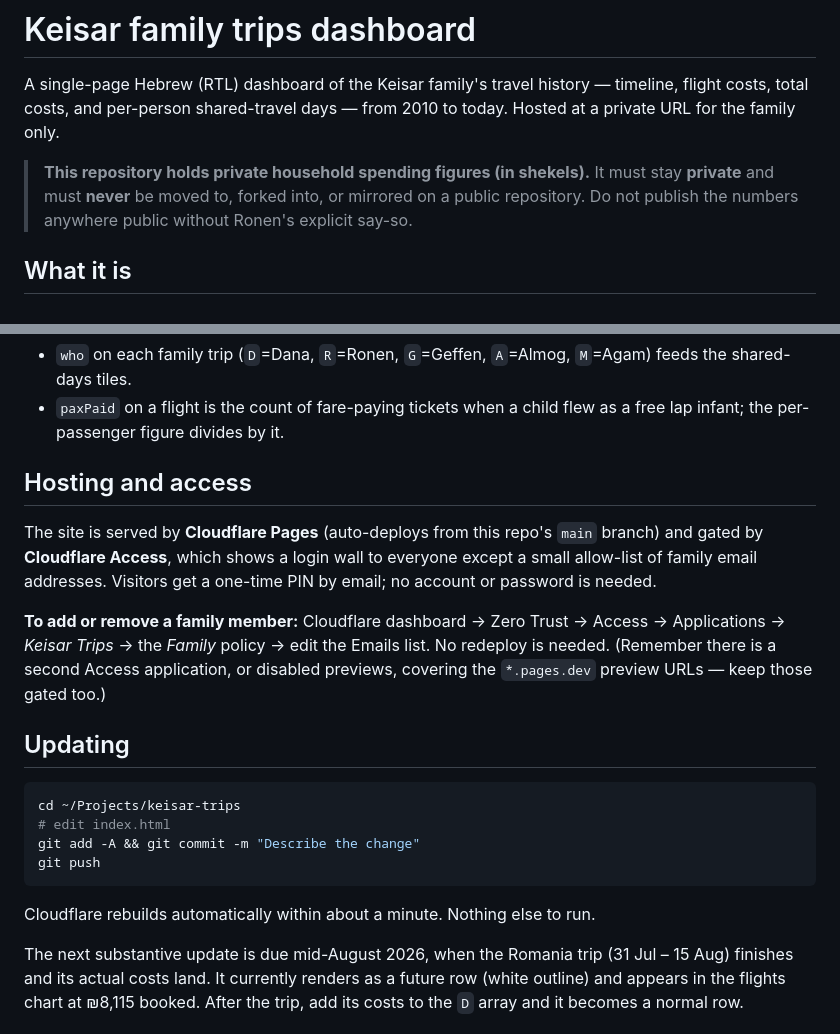
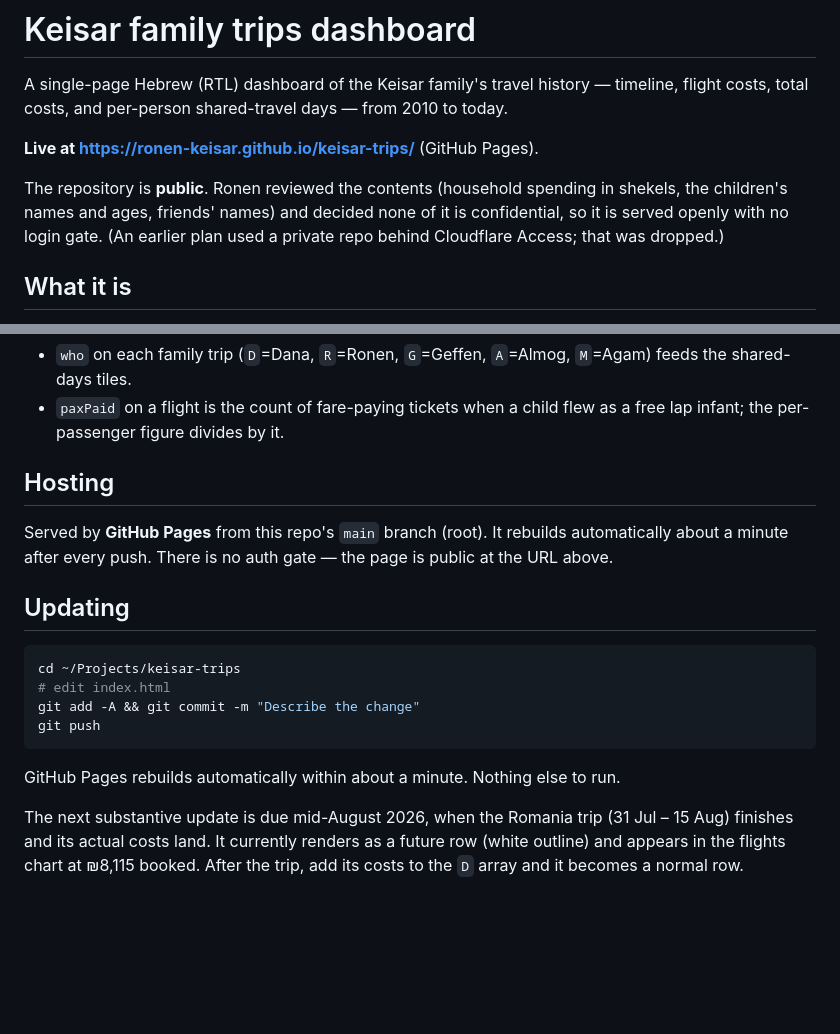
Before and after one commit to ronen-keisar/keisar-trips, a Markdown page: README.md, 2 parts joined by grey strips. Drawn GitHub-style; blank space fills up the shorter version.

Commit message:
Update README for public GitHub Pages hosting
Repo is public and served at ronen-keisar.github.io/keisar-trips; the earlier
Cloudflare/private plan was dropped.

Co-Authored-By: Claude Opus 4.8 <noreply@anthropic.com>

````diff
--- a/README.md
+++ b/README.md
@@ -2,12 +2,14 @@
 
 A single-page Hebrew (RTL) dashboard of the Keisar family's travel history —
 timeline, flight costs, total costs, and per-person shared-travel days — from
-2010 to today. Hosted at a private URL for the family only.
+2010 to today.
 
-> **This repository holds private household spending figures (in shekels).**
-> It must stay **private** and must **never** be moved to, forked into, or
-> mirrored on a public repository. Do not publish the numbers anywhere public
-> without Ronen's explicit say-so.
+**Live at https://ronen-keisar.github.io/keisar-trips/** (GitHub Pages).
+
+The repository is **public**. Ronen reviewed the contents (household spending in
+shekels, the children's names and ages, friends' names) and decided none of it
+is confidential, so it is served openly with no login gate. (An earlier plan
+used a private repo behind Cloudflare Access; that was dropped.)
 
 ## What it is
 
@@ -44,18 +46,11 @@ in the `DATA` and `DERIVED VALUES` sections.
 - `paxPaid` on a flight is the count of fare-paying tickets when a child flew as
   a free lap infant; the per-passenger figure divides by it.
 
-## Hosting and access
+## Hosting
 
-The site is served by **Cloudflare Pages** (auto-deploys from this repo's `main`
-branch) and gated by **Cloudflare Access**, which shows a login wall to everyone
-except a small allow-list of family email addresses. Visitors get a one-time PIN
-by email; no account or password is needed.
-
-**To add or remove a family member:** Cloudflare dashboard → Zero Trust →
-Access → Applications → *Keisar Trips* → the *Family* policy → edit the Emails
-list. No redeploy is needed. (Remember there is a second Access application, or
-disabled previews, covering the `*.pages.dev` preview URLs — keep those gated
-too.)
+Served by **GitHub Pages** from this repo's `main` branch (root). It rebuilds
+automatically about a minute after every push. There is no auth gate — the page
+is public at the URL above.
 
 ## Updating
 
@@ -66,7 +61,7 @@ git add -A && git commit -m "Describe the change"
 git push
 ```
 
-Cloudflare rebuilds automatically within about a minute. Nothing else to run.
+GitHub Pages rebuilds automatically within about a minute. Nothing else to run.
 
 The next substantive update is due mid-August 2026, when the Romania trip
 (31 Jul – 15 Aug) finishes and its actual costs land. It currently renders as a
````
